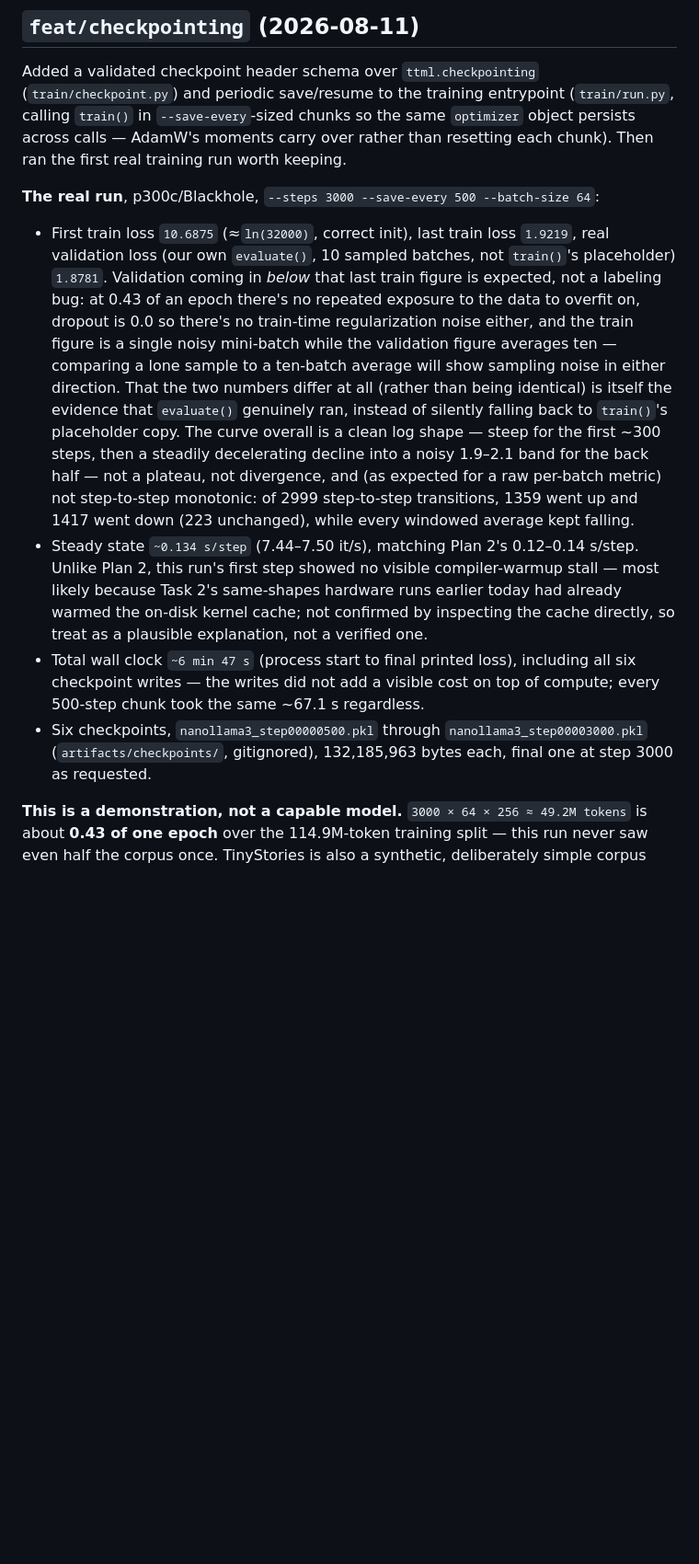
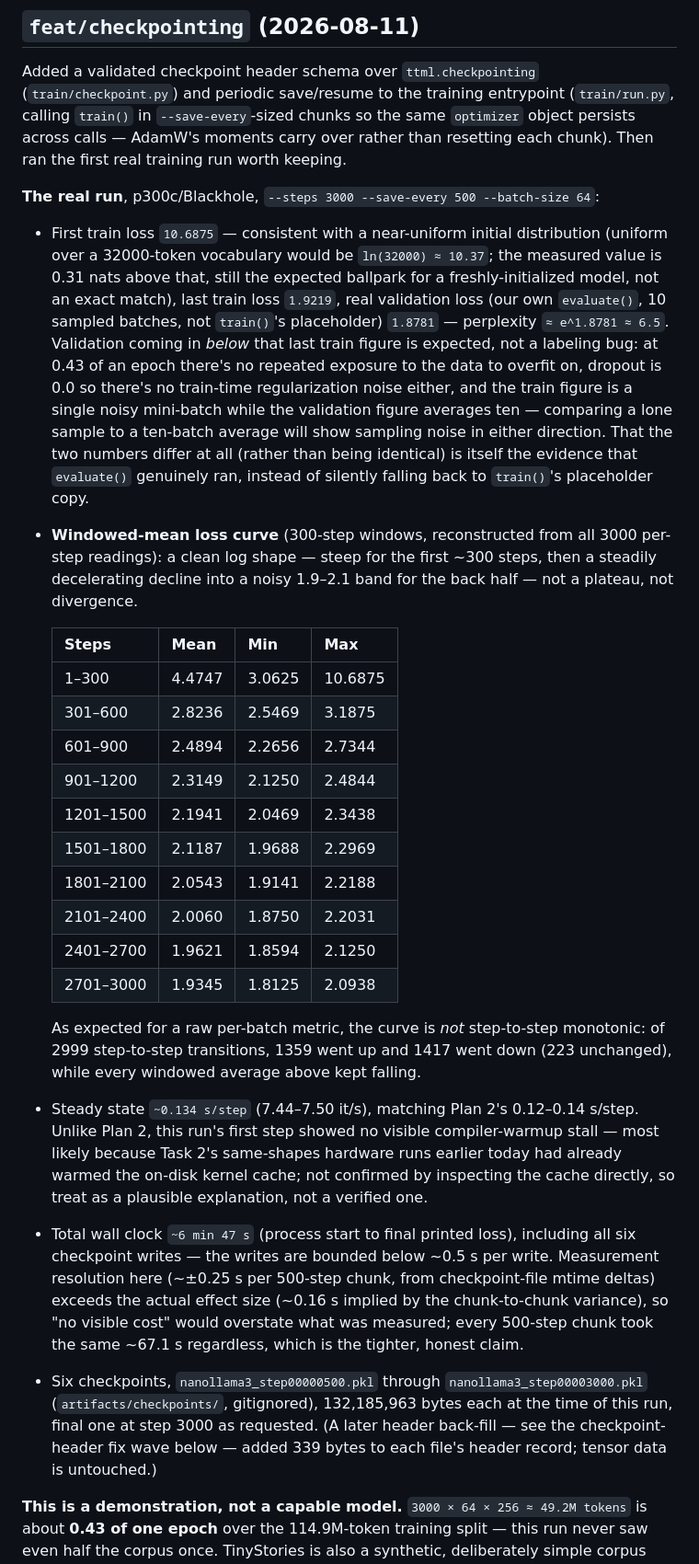
Before and after one commit to tsingletaryTT/tt-nanollama3, a Markdown page: CLAUDE.md, the part around one of its changes. Shown at 92% size. Drawn GitHub-style; blank space fills up the shorter version.

```diff
--- a/CLAUDE.md
+++ b/CLAUDE.md
@@ -163,30 +163,53 @@ worth keeping.
 
 **The real run**, p300c/Blackhole, `--steps 3000 --save-every 500 --batch-size 64`:
 
-- First train loss `10.6875` (≈`ln(32000)`, correct init), last train loss `1.9219`, real
-  validation loss (our own `evaluate()`, 10 sampled batches, not `train()`'s placeholder)
-  `1.8781`. Validation coming in *below* that last train figure is expected, not a labeling
-  bug: at 0.43 of an epoch there's no repeated exposure to the data to overfit on, dropout is
-  0.0 so there's no train-time regularization noise either, and the train figure is a single
-  noisy mini-batch while the validation figure averages ten — comparing a lone sample to a
-  ten-batch average will show sampling noise in either direction. That the two numbers differ
-  at all (rather than being identical) is itself the evidence that `evaluate()` genuinely ran,
-  instead of silently falling back to `train()`'s placeholder copy. The curve overall is a
-  clean log shape — steep for the first ~300 steps, then a steadily decelerating decline into
-  a noisy 1.9–2.1 band for the back half — not a plateau, not divergence, and (as expected for
-  a raw per-batch metric) not step-to-step monotonic: of 2999 step-to-step transitions, 1359
-  went up and 1417 went down (223 unchanged), while every windowed average kept falling.
+- First train loss `10.6875` — consistent with a near-uniform initial distribution (uniform
+  over a 32000-token vocabulary would be `ln(32000) ≈ 10.37`; the measured value is 0.31 nats
+  above that, still the expected ballpark for a freshly-initialized model, not an exact
+  match), last train loss `1.9219`, real validation loss (our own `evaluate()`, 10 sampled
+  batches, not `train()`'s placeholder) `1.8781` — perplexity `≈ e^1.8781 ≈ 6.5`. Validation
+  coming in *below* that last train figure is expected, not a labeling bug: at 0.43 of an
+  epoch there's no repeated exposure to the data to overfit on, dropout is 0.0 so there's no
+  train-time regularization noise either, and the train figure is a single noisy mini-batch
+  while the validation figure averages ten — comparing a lone sample to a ten-batch average
+  will show sampling noise in either direction. That the two numbers differ at all (rather
+  than being identical) is itself the evidence that `evaluate()` genuinely ran, instead of
+  silently falling back to `train()`'s placeholder copy.
+- **Windowed-mean loss curve** (300-step windows, reconstructed from all 3000 per-step
+  readings): a clean log shape — steep for the first ~300 steps, then a steadily decelerating
+  decline into a noisy 1.9–2.1 band for the back half — not a plateau, not divergence.
+
+  | Steps       | Mean   | Min    | Max     |
+  |-------------|--------|--------|---------|
+  | 1–300       | 4.4747 | 3.0625 | 10.6875 |
+  | 301–600     | 2.8236 | 2.5469 | 3.1875  |
+  | 601–900     | 2.4894 | 2.2656 | 2.7344  |
+  | 901–1200    | 2.3149 | 2.1250 | 2.4844  |
+  | 1201–1500   | 2.1941 | 2.0469 | 2.3438  |
+  | 1501–1800   | 2.1187 | 1.9688 | 2.2969  |
+  | 1801–2100   | 2.0543 | 1.9141 | 2.2188  |
+  | 2101–2400   | 2.0060 | 1.8750 | 2.2031  |
+  | 2401–2700   | 1.9621 | 1.8594 | 2.1250  |
+  | 2701–3000   | 1.9345 | 1.8125 | 2.0938  |
+
+  As expected for a raw per-batch metric, the curve is *not* step-to-step monotonic: of 2999
+  step-to-step transitions, 1359 went up and 1417 went down (223 unchanged), while every
+  windowed average above kept falling.
 - Steady state `~0.134 s/step` (7.44–7.50 it/s), matching Plan 2's 0.12–0.14 s/step. Unlike
   Plan 2, this run's first step showed no visible compiler-warmup stall — most likely because
   Task 2's same-shapes hardware runs earlier today had already warmed the on-disk kernel
   cache; not confirmed by inspecting the cache directly, so treat as a plausible explanation,
   not a verified one.
 - Total wall clock `~6 min 47 s` (process start to final printed loss), including all six
-  checkpoint writes — the writes did not add a visible cost on top of compute; every 500-step
-  chunk took the same ~67.1 s regardless.
+  checkpoint writes — the writes are bounded below ~0.5 s per write. Measurement resolution
+  here (~±0.25 s per 500-step chunk, from checkpoint-file mtime deltas) exceeds the actual
+  effect size (~0.16 s implied by the chunk-to-chunk variance), so "no visible cost" would
+  overstate what was measured; every 500-step chunk took the same ~67.1 s regardless, which is
+  the tighter, honest claim.
 - Six checkpoints, `nanollama3_step00000500.pkl` through `nanollama3_step00003000.pkl`
-  (`artifacts/checkpoints/`, gitignored), 132,185,963 bytes each, final one at step 3000 as
-  requested.
+  (`artifacts/checkpoints/`, gitignored), 132,185,963 bytes each at the time of this run,
+  final one at step 3000 as requested. (A later header back-fill — see the checkpoint-header
+  fix wave below — added 339 bytes to each file's header record; tensor data is untouched.)
 
 **This is a demonstration, not a capable model.** `3000 × 64 × 256 ≈ 49.2M tokens` is about
 **0.43 of one epoch** over the 114.9M-token training split — this run never saw even half the
```
Also changed, not shown: other parts of CLAUDE.md (+38 -3 lines), 1 other file.
